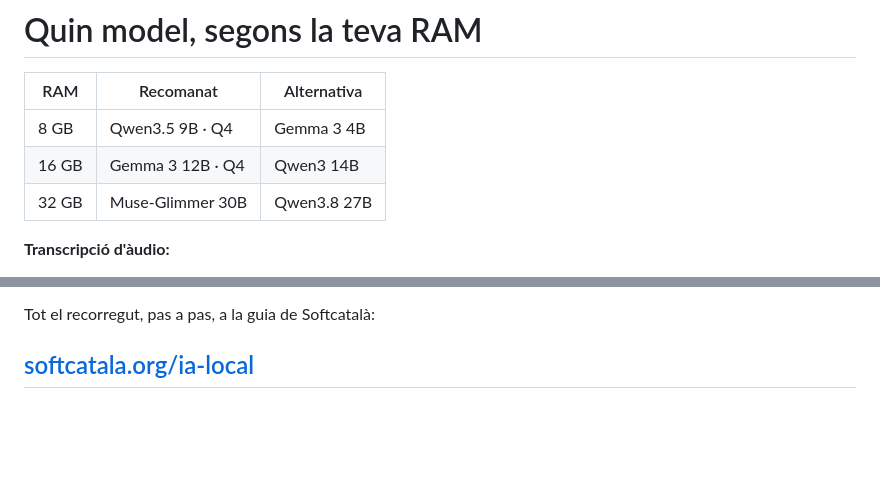
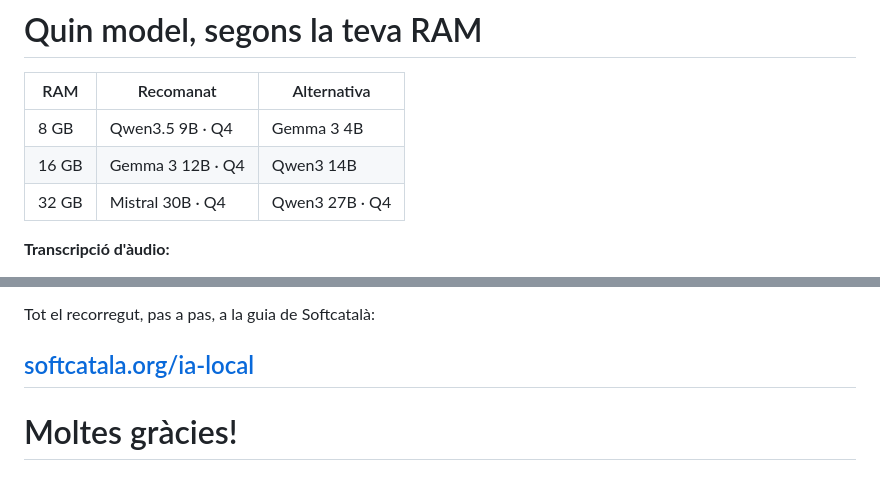
Before and after one commit to jordimas/calaix-de-sastre, a Markdown page: presentacions/ia-local.md, 2 parts joined by grey strips. GitHub-like rendering; blank space fills up the shorter version.

Commit message:
Actualitza els models i afegeix el tancament de la presentació

```diff
--- a/presentacions/ia-local.md
+++ b/presentacions/ia-local.md
@@ -158,7 +157,7 @@ d'instal·lació i primer ús pas a pas.
 | --- | --- | --- |
 | 8 GB | Qwen3.5 9B · Q4 | Gemma 3 4B |
 | 16 GB | Gemma 3 12B · Q4 | Qwen3 14B |
-| 32 GB | Muse-Glimmer 30B | Qwen3.8 27B |
+| 32 GB | Mistral 30B · Q4 | Qwen3 27B · Q4 |
 
 **Transcripció d'àudio:**
 - **whisper-large-v3-ca-3catparla** (projecte Aina) — millor precisió en català.
@@ -236,3 +235,7 @@ Tot el recorregut, pas a pas, a la guia de Softcatalà:
 ## [softcatala.org/ia-local](https://www.softcatala.org/ia-local/)
 
 <!-- end_slide -->
+
+<!-- alignment: center -->
+
+# Moltes gràcies!
```
Also changed, not shown: other parts of presentacions/ia-local.md (+1 -2 lines).
